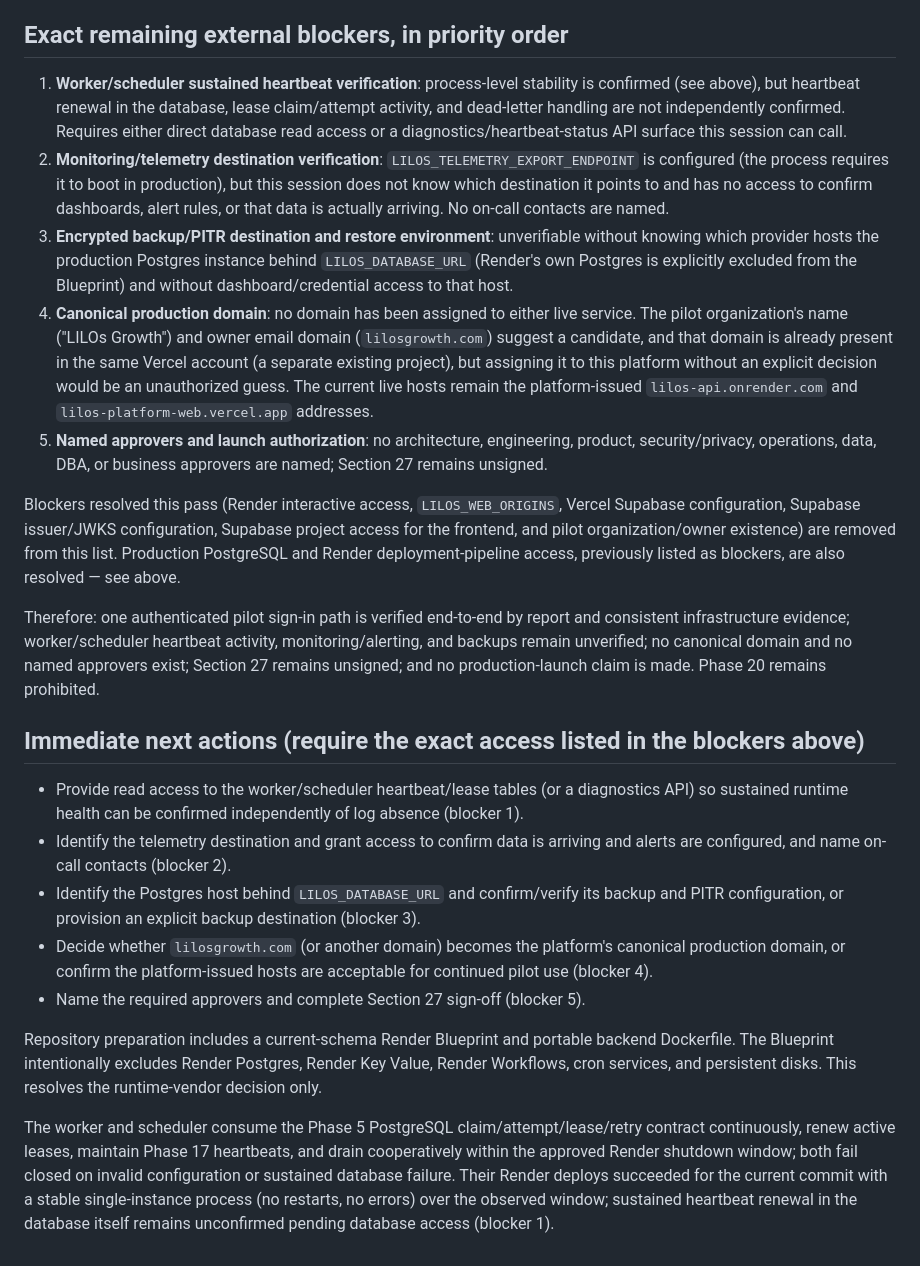
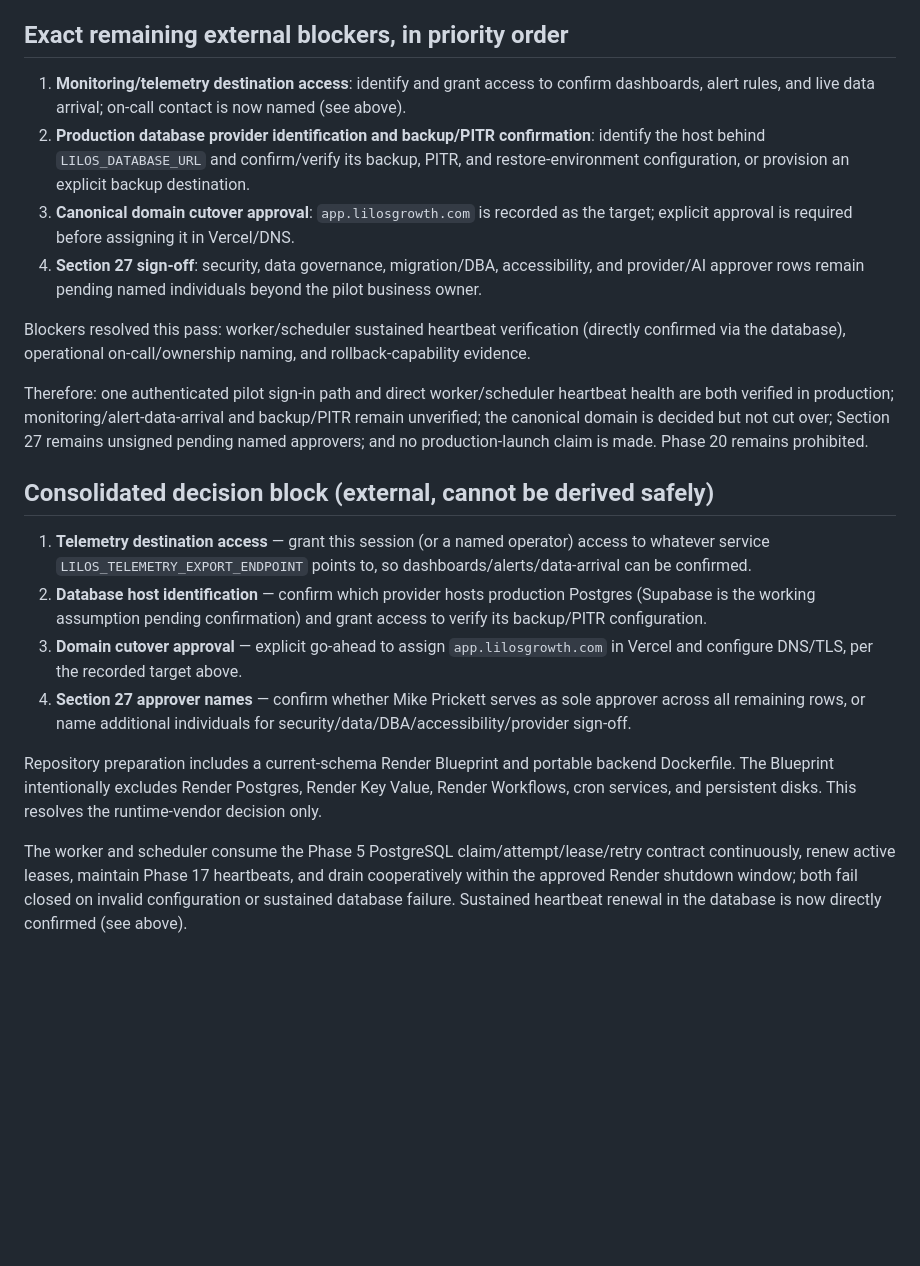
Before and after one commit to LilosG/lilos-platform, a Markdown page: docs/PHASE-19-ACCEPTANCE.md, the part around one of its changes. Drawn GitHub-style; blank space fills up the shorter version.

Commit message:
docs(phase-19): close verification pass with heartbeat, rollback, and decision record

```diff
--- a/docs/PHASE-19-ACCEPTANCE.md
+++ b/docs/PHASE-19-ACCEPTANCE.md
@@ -79,49 +78,37 @@ of the items below as blocked; those are now resolved with direct evidence.
 
 ## Exact remaining external blockers, in priority order
 
-1. **Worker/scheduler sustained heartbeat verification**: process-level stability is confirmed
-   (see above), but heartbeat renewal in the database, lease claim/attempt activity, and dead-letter
-   handling are not independently confirmed. Requires either direct database read access or a
-   diagnostics/heartbeat-status API surface this session can call.
-2. **Monitoring/telemetry destination verification**: `LILOS_TELEMETRY_EXPORT_ENDPOINT` is
-   configured (the process requires it to boot in production), but this session does not know
-   which destination it points to and has no access to confirm dashboards, alert rules, or that
-   data is actually arriving. No on-call contacts are named.
-3. **Encrypted backup/PITR destination and restore environment**: unverifiable without knowing
-   which provider hosts the production Postgres instance behind `LILOS_DATABASE_URL` (Render's own
-   Postgres is explicitly excluded from the Blueprint) and without dashboard/credential access to
-   that host.
-4. **Canonical production domain**: no domain has been assigned to either live service. The
-   pilot organization's name ("LILOs Growth") and owner email domain (`lilosgrowth.com`) suggest a
-   candidate, and that domain is already present in the same Vercel account (a separate existing
-   project), but assigning it to this platform without an explicit decision would be an
-   unauthorized guess. The current live hosts remain the platform-issued
-   `lilos-api.onrender.com` and `lilos-platform-web.vercel.app` addresses.
-5. **Named approvers and launch authorization**: no architecture, engineering, product,
-   security/privacy, operations, data, DBA, or business approvers are named; Section 27 remains
-   unsigned.
+1. **Monitoring/telemetry destination access**: identify and grant access to confirm dashboards,
+   alert rules, and live data arrival; on-call contact is now named (see above).
+2. **Production database provider identification and backup/PITR confirmation**: identify the
+   host behind `LILOS_DATABASE_URL` and confirm/verify its backup, PITR, and restore-environment
+   configuration, or provision an explicit backup destination.
+3. **Canonical domain cutover approval**: `app.lilosgrowth.com` is recorded as the target; explicit
+   approval is required before assigning it in Vercel/DNS.
+4. **Section 27 sign-off**: security, data governance, migration/DBA, accessibility, and
+   provider/AI approver rows remain pending named individuals beyond the pilot business owner.
 
-Blockers resolved this pass (Render interactive access, `LILOS_WEB_ORIGINS`, Vercel Supabase
-configuration, Supabase issuer/JWKS configuration, Supabase project access for the frontend, and
-pilot organization/owner existence) are removed from this list. Production PostgreSQL and Render
-deployment-pipeline access, previously listed as blockers, are also resolved — see above.
+Blockers resolved this pass: worker/scheduler sustained heartbeat verification (directly confirmed
+via the database), operational on-call/ownership naming, and rollback-capability evidence.
 
-Therefore: one authenticated pilot sign-in path is verified end-to-end by report and consistent
-infrastructure evidence; worker/scheduler heartbeat activity, monitoring/alerting, and backups
-remain unverified; no canonical domain and no named approvers exist; Section 27 remains unsigned;
+Therefore: one authenticated pilot sign-in path and direct worker/scheduler heartbeat health are
+both verified in production; monitoring/alert-data-arrival and backup/PITR remain unverified; the
+canonical domain is decided but not cut over; Section 27 remains unsigned pending named approvers;
 and no production-launch claim is made. Phase 20 remains prohibited.
 
-## Immediate next actions (require the exact access listed in the blockers above)
+## Consolidated decision block (external, cannot be derived safely)
 
-- Provide read access to the worker/scheduler heartbeat/lease tables (or a diagnostics API) so
-  sustained runtime health can be confirmed independently of log absence (blocker 1).
-- Identify the telemetry destination and grant access to confirm data is arriving and alerts are
-  configured, and name on-call contacts (blocker 2).
-- Identify the Postgres host behind `LILOS_DATABASE_URL` and confirm/verify its backup and PITR
-  configuration, or provision an explicit backup destination (blocker 3).
-- Decide whether `lilosgrowth.com` (or another domain) becomes the platform's canonical production
-  domain, or confirm the platform-issued hosts are acceptable for continued pilot use (blocker 4).
-- Name the required approvers and complete Section 27 sign-off (blocker 5).
+1. **Telemetry destination access** — grant this session (or a named operator) access to whatever
+   service `LILOS_TELEMETRY_EXPORT_ENDPOINT` points to, so dashboards/alerts/data-arrival can be
+   confirmed.
+2. **Database host identification** — confirm which provider hosts production Postgres (Supabase
+   is the working assumption pending confirmation) and grant access to verify its backup/PITR
+   configuration.
+3. **Domain cutover approval** — explicit go-ahead to assign `app.lilosgrowth.com` in Vercel and
+   configure DNS/TLS, per the recorded target above.
+4. **Section 27 approver names** — confirm whether Mike Prickett serves as sole approver across all
+   remaining rows, or name additional individuals for security/data/DBA/accessibility/provider
+   sign-off.
 
 Repository preparation includes a current-schema Render Blueprint and portable backend Dockerfile.
 The Blueprint intentionally excludes Render Postgres, Render Key Value, Render Workflows, cron
@@ -130,6 +117,4 @@ services, and persistent disks. This resolves the runtime-vendor decision only.
 The worker and scheduler consume the Phase 5 PostgreSQL claim/attempt/lease/retry contract
 continuously, renew active leases, maintain Phase 17 heartbeats, and drain cooperatively within the
 approved Render shutdown window; both fail closed on invalid configuration or sustained database
-failure. Their Render deploys succeeded for the current commit with a stable single-instance
-process (no restarts, no errors) over the observed window; sustained heartbeat renewal in the
-database itself remains unconfirmed pending database access (blocker 1).
+failure. Sustained heartbeat renewal in the database is now directly confirmed (see above).
```
Also changed, not shown: other parts of docs/PHASE-19-ACCEPTANCE.md (+67 -68 lines), docs/IMPLEMENTATION-STATUS.md (+14 -0 lines).
